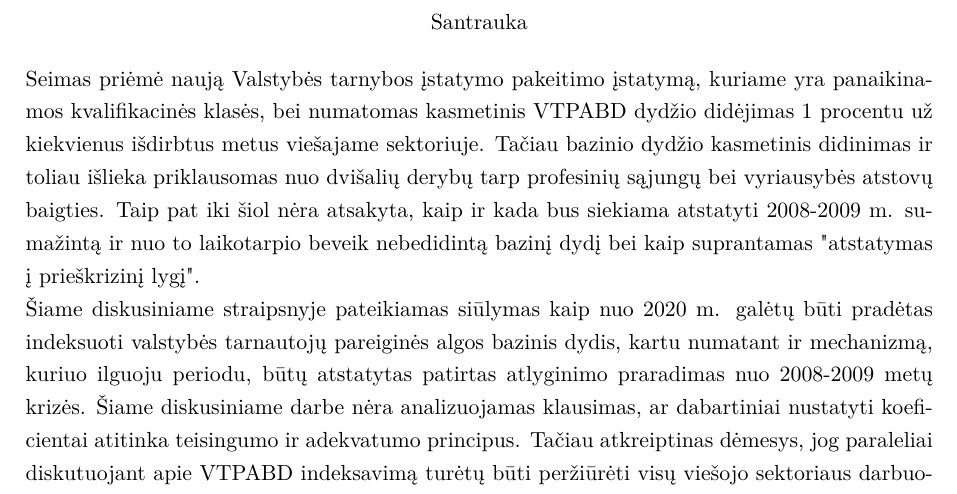
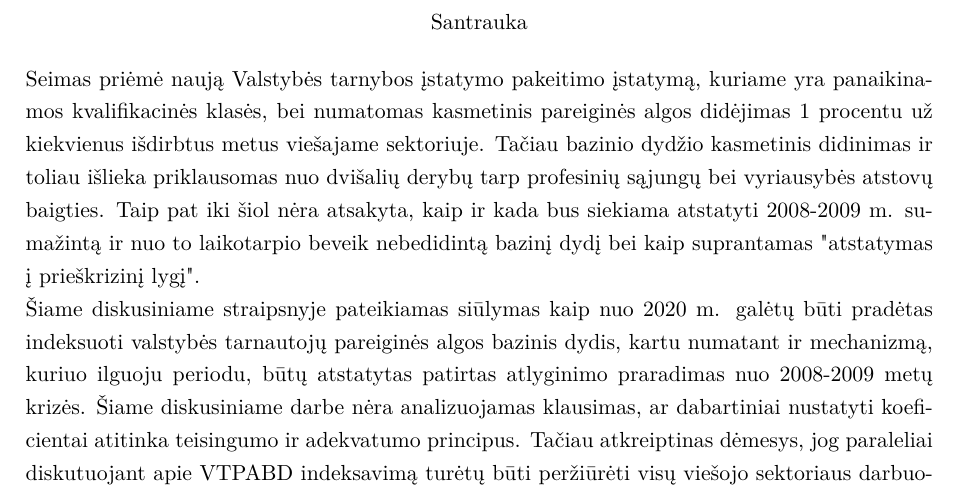
Before and after one commit to justasmundeikis/VTPABD, a LaTeX paper (VTPABD_indeksavimas.tex): part of page 2 of 10, cut so that both start at the same text. Compiled offline with pdfLaTeX.

Commit message:
pataisyta santrauka

```diff
--- a/VTPABD_indeksavimas.tex
+++ b/VTPABD_indeksavimas.tex
@@ -41,7 +41,7 @@
 
 
 \begin{abstract}
-Seimas priėmė naują Valstybės tarnybos įstatymo pakeitimo įstatymą, kuriame yra panaikinamos kvalifikacinės klasės, bei numatomas kasmetinis VTPABD dydžio didėjimas 1 procentu už kiekvienus išdirbtus metus viešajame sektoriuje. Tačiau bazinio dydžio kasmetinis didinimas ir toliau išlieka priklausomas nuo dvišalių derybų tarp profesinių sąjungų bei vyriausybės atstovų baigties. Taip pat iki šiol nėra atsakyta, kaip ir kada bus siekiama atstatyti 2008-2009 m. sumažintą ir nuo to laikotarpio beveik nebedidintą bazinį dydį bei kaip suprantamas "atstatymas į prieškrizinį lygį".\\
+Seimas priėmė naują Valstybės tarnybos įstatymo pakeitimo įstatymą, kuriame yra panaikinamos kvalifikacinės klasės, bei numatomas kasmetinis pareiginės algos didėjimas 1 procentu už kiekvienus išdirbtus metus viešajame sektoriuje. Tačiau bazinio dydžio kasmetinis didinimas ir toliau išlieka priklausomas nuo dvišalių derybų tarp profesinių sąjungų bei vyriausybės atstovų baigties. Taip pat iki šiol nėra atsakyta, kaip ir kada bus siekiama atstatyti 2008-2009 m. sumažintą ir nuo to laikotarpio beveik nebedidintą bazinį dydį bei kaip suprantamas "atstatymas į prieškrizinį lygį".\\
 Šiame diskusiniame straipsnyje pateikiamas siūlymas kaip nuo 2020 m. galėtų būti pradėtas indeksuoti valstybės tarnautojų pareiginės algos bazinis dydis, kartu numatant ir mechanizmą, kuriuo ilguoju periodu, būtų atstatytas patirtas atlyginimo praradimas nuo 2008-2009 metų krizės. Šiame diskusiniame darbe nėra analizuojamas klausimas, ar dabartiniai nustatyti koeficientai atitinka teisingumo ir adekvatumo principus. Tačiau atkreiptinas dėmesys, jog paraleliai diskutuojant apie VTPABD indeksavimą turėtų būti peržiūrėti visų viešojo sektoriaus darbuotojų pareiginės algos koeficientai, siekiant, sumažinti galimai atsiradusias disproporcijas.\\
 Visus naudotus duomenis, skaičiavimus ir naujausią šio dokumento versiją galima rasti \href{https://github.com/justasmundeikis/VTPABD}{GitHub paskyroje}.
 \end{abstract}
```
Also changed, not shown: VTPABD_indeksavimas.pdf.
